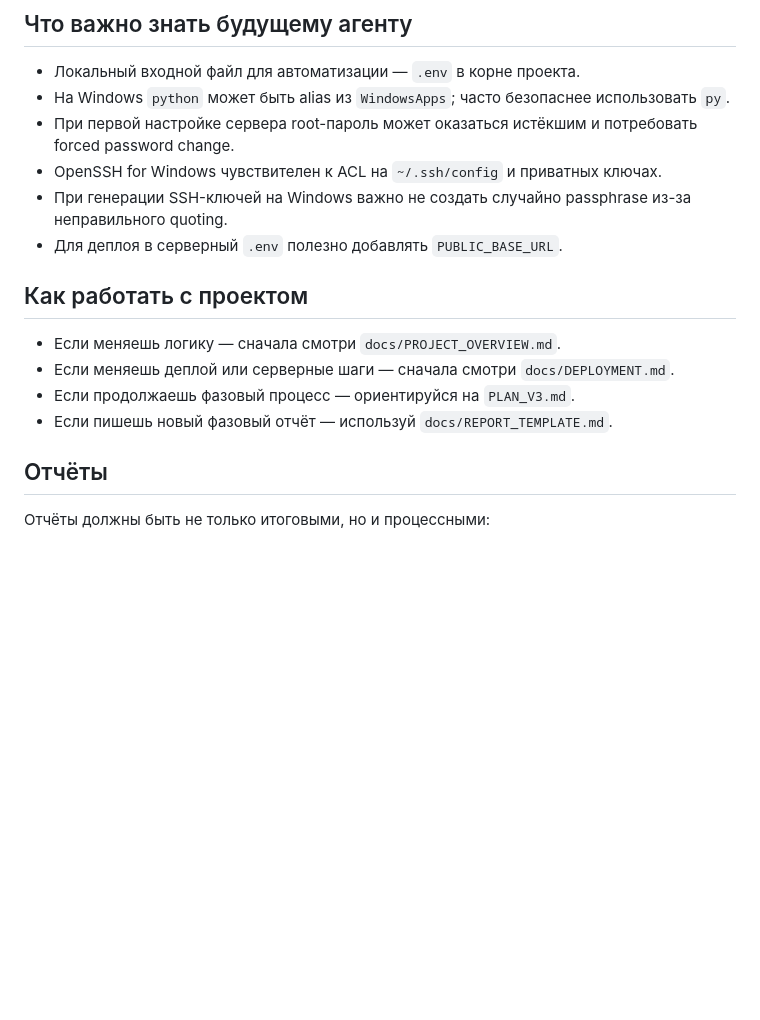
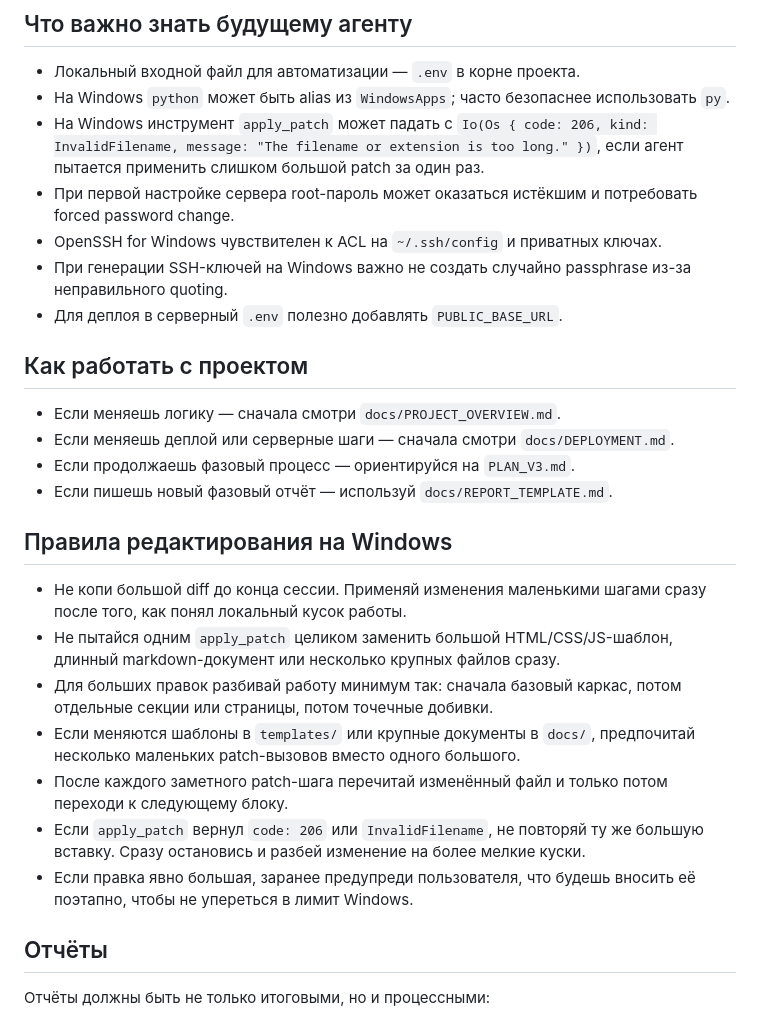
Before and after one commit to vapecoding/voice-inbox, a Markdown page: AGENTS.md, the part around the change. GitHub-like rendering; blank space fills up the shorter version.

```diff
--- a/AGENTS.md
+++ b/AGENTS.md
@@ -43,6 +43,7 @@
 
 - Локальный входной файл для автоматизации — `.env` в корне проекта.
 - На Windows `python` может быть alias из `WindowsApps`; часто безопаснее использовать `py`.
+- На Windows инструмент `apply_patch` может падать с `Io(Os { code: 206, kind: InvalidFilename, message: "The filename or extension is too long." })`, если агент пытается применить слишком большой patch за один раз.
 - При первой настройке сервера root-пароль может оказаться истёкшим и потребовать forced password change.
 - OpenSSH for Windows чувствителен к ACL на `~/.ssh/config` и приватных ключах.
 - При генерации SSH-ключей на Windows важно не создать случайно passphrase из-за неправильного quoting.
@@ -55,6 +56,16 @@
 - Если продолжаешь фазовый процесс — ориентируйся на `PLAN_V3.md`.
 - Если пишешь новый фазовый отчёт — используй `docs/REPORT_TEMPLATE.md`.
 
+## Правила редактирования на Windows
+
+- Не копи большой diff до конца сессии. Применяй изменения маленькими шагами сразу после того, как понял локальный кусок работы.
+- Не пытайся одним `apply_patch` целиком заменить большой HTML/CSS/JS-шаблон, длинный markdown-документ или несколько крупных файлов сразу.
+- Для больших правок разбивай работу минимум так: сначала базовый каркас, потом отдельные секции или страницы, потом точечные добивки.
+- Если меняются шаблоны в `templates/` или крупные документы в `docs/`, предпочитай несколько маленьких patch-вызовов вместо одного большого.
+- После каждого заметного patch-шага перечитай изменённый файл и только потом переходи к следующему блоку.
+- Если `apply_patch` вернул `code: 206` или `InvalidFilename`, не повторяй ту же большую вставку. Сразу остановись и разбей изменение на более мелкие куски.
+- Если правка явно большая, заранее предупреди пользователя, что будешь вносить её поэтапно, чтобы не упереться в лимит Windows.
+
 ## Отчёты
 
 Отчёты должны быть не только итоговыми, но и процессными:
```
Also changed, not shown: PLAN_V3.md (+14 -0 lines), docs/security-and-code-audit-2026-04-07.md (added, +156 -0 lines).
